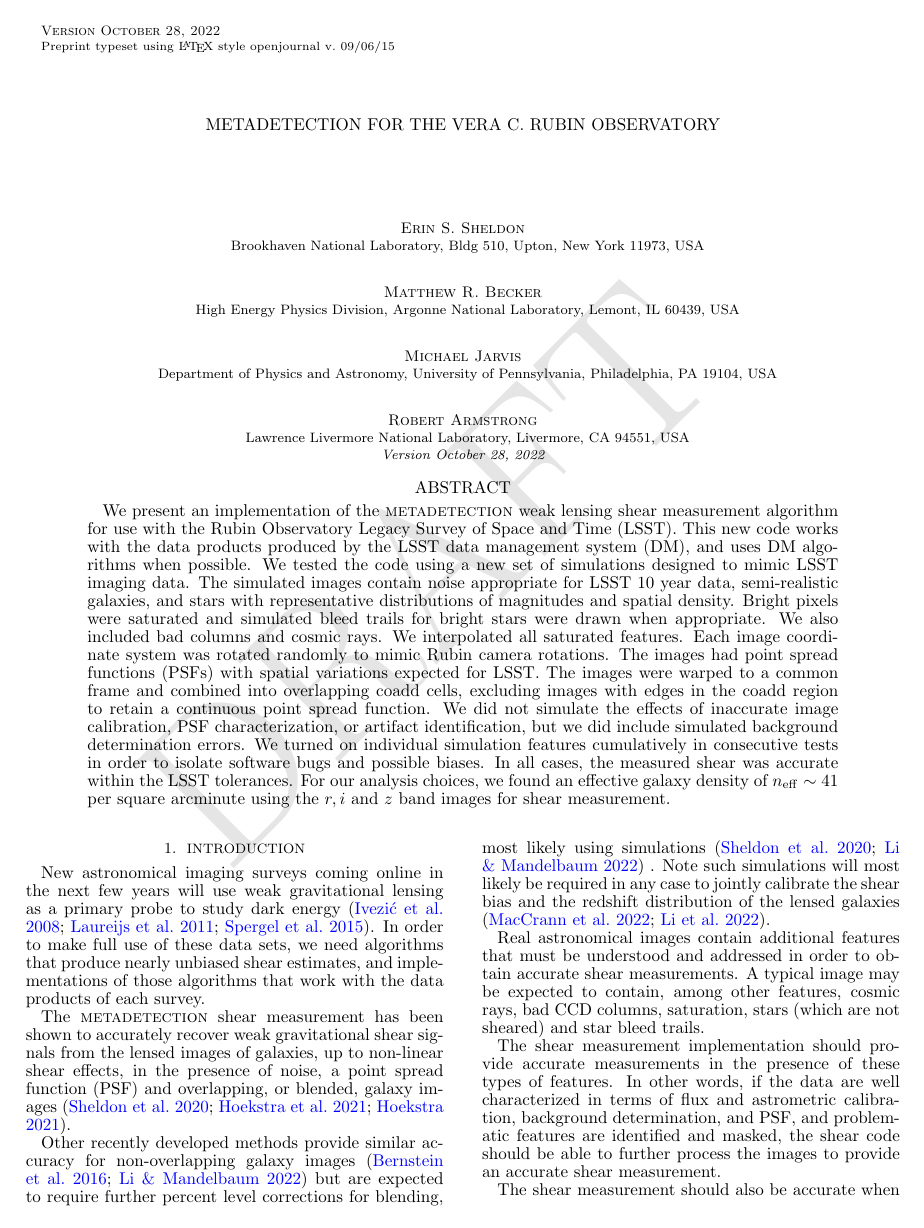
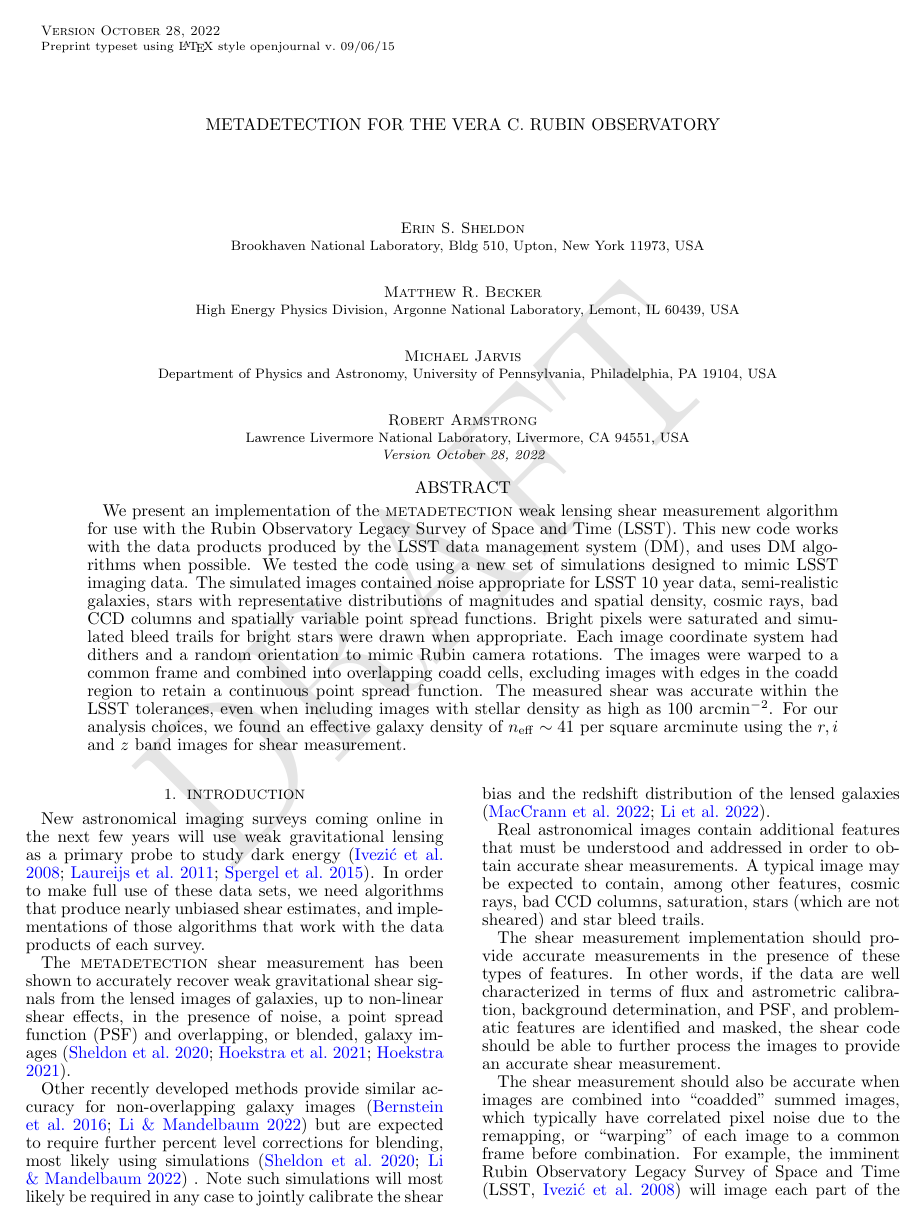
Before and after one commit to esheldon/mdetlsst, a LaTeX document (mdetlsst.tex): page 1 of 10. Compiled offline with pdfLaTeX.

Commit message:
abstract tweaks

```diff
--- a/mdetlsst.tex
+++ b/mdetlsst.tex
@@ -143,25 +143,20 @@
         produced by the LSST data management system (DM), and uses DM
         algorithms when possible.  We tested the code using a new set of
         simulations designed to mimic LSST imaging data.  The simulated images
-        contain noise appropriate for LSST 10 year data, semi-realistic
-        galaxies, and stars with representative distributions of magnitudes and
-        spatial density.  Bright pixels were saturated and simulated bleed
-        trails for bright stars were drawn when appropriate.  We also included
-        bad columns and cosmic rays.  We interpolated all saturated features.
-        Each image coordinate system was rotated randomly to mimic Rubin camera
-        rotations.  The images had point spread functions (PSFs) with spatial
-        variations expected for LSST.  The images were warped to a common frame
-        and combined into overlapping coadd cells, excluding images with edges
-        in the coadd region to retain a continuous point spread function.  We
-        did not simulate the effects of inaccurate image calibration, PSF
-        characterization, or artifact identification, but we did include
-        simulated background determination errors.  We turned on individual
-        simulation features cumulatively in consecutive tests in order to
-        isolate software bugs and possible biases.  In all cases, the measured
-        shear was accurate within the LSST tolerances.  For our analysis
-        choices, we found an effective galaxy density of $n_{\mathrm{eff}} \sim
-        41$ per square arcminute using the $r, i$ and $z$ band images for shear
-        measurement.
+        contained noise appropriate for LSST 10 year data, semi-realistic
+        galaxies, stars with representative distributions of magnitudes and
+        spatial density, cosmic rays, bad CCD columns and spatially variable
+        point spread functions.  Bright pixels were saturated and simulated
+        bleed trails for bright stars were drawn when appropriate.  Each image
+        coordinate system had dithers and a random orientation to mimic Rubin
+        camera rotations.  The images were warped to a common frame and
+        combined into overlapping coadd cells, excluding images with edges in
+        the coadd region to retain a continuous point spread function.  The
+        measured shear was accurate within the LSST tolerances, even when
+        including images with stellar density as high as 100 arcmin$^{-2}$.
+        For our analysis choices, we found an effective galaxy density of
+        $n_{\mathrm{eff}} \sim 41$ per square arcminute using the $r, i$ and
+        $z$ band images for shear measurement.
 
 \end{abstract}
 
```
